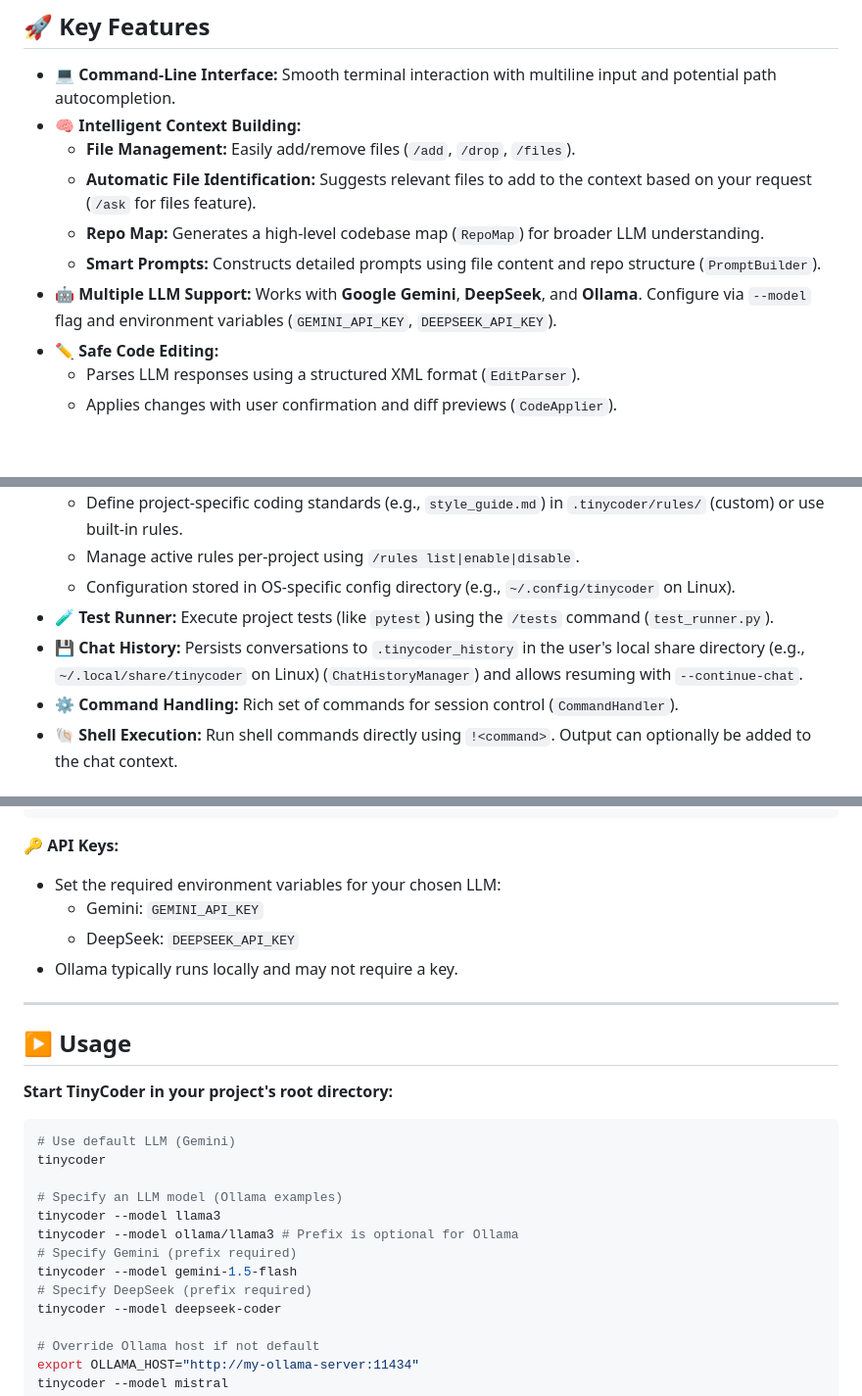
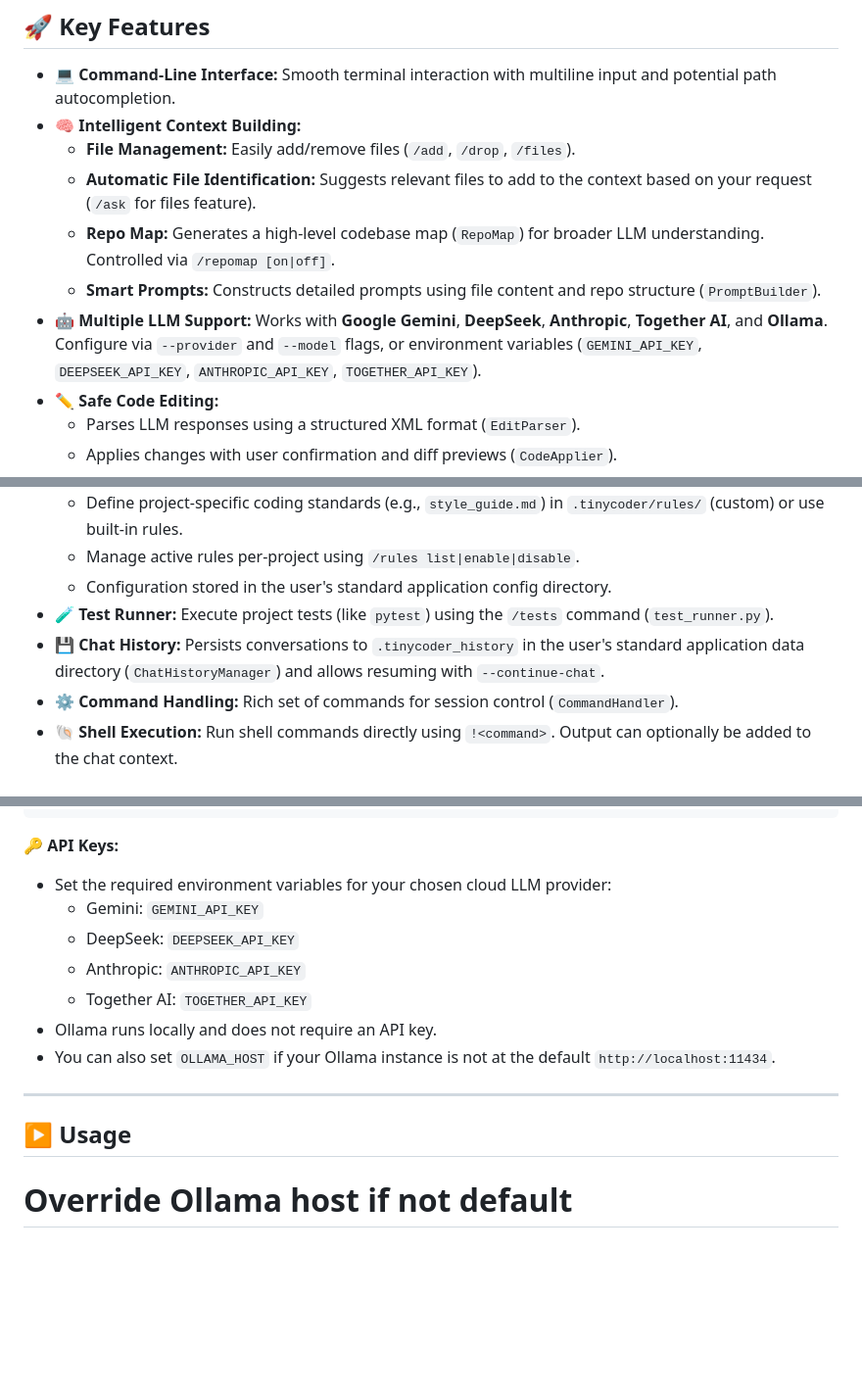
Before and after one commit to koenvaneijk/tinycoder, a Markdown page: README.md, 3 parts joined by grey strips. Shown at 98% size. Rendered like a GitHub page; blank space fills up the shorter version.

Commit message:
🤖 tinycoder:  Changes to README.md

````diff
--- a/README.md
+++ b/README.md
@@ -22,9 +22,9 @@ TinyCoder is a Python-based tool designed to help you interact with Large Langua
 *   **🧠 Intelligent Context Building:**
     *   **File Management:** Easily add/remove files (`/add`, `/drop`, `/files`).
     *   **Automatic File Identification:** Suggests relevant files to add to the context based on your request (`/ask` for files feature).
-    *   **Repo Map:** Generates a high-level codebase map (`RepoMap`) for broader LLM understanding.
+    *   **Repo Map:** Generates a high-level codebase map (`RepoMap`) for broader LLM understanding. Controlled via `/repomap [on|off]`.
     *   **Smart Prompts:** Constructs detailed prompts using file content and repo structure (`PromptBuilder`).
-*   **🤖 Multiple LLM Support:** Works with **Google Gemini**, **DeepSeek**, and **Ollama**. Configure via `--model` flag and environment variables (`GEMINI_API_KEY`, `DEEPSEEK_API_KEY`).
+*   **🤖 Multiple LLM Support:** Works with **Google Gemini**, **DeepSeek**, **Anthropic**, **Together AI**, and **Ollama**. Configure via `--provider` and `--model` flags, or environment variables (`GEMINI_API_KEY`, `DEEPSEEK_API_KEY`, `ANTHROPIC_API_KEY`, `TOGETHER_API_KEY`).
 *   **✏️ Safe Code Editing:**
     *   Parses LLM responses using a structured XML format (`EditParser`).
     *   Applies changes with user confirmation and diff previews (`CodeApplier`).
@@ -39,9 +39,9 @@ TinyCoder is a Python-based tool designed to help you interact with Large Langua
 *   **📜 Rules Engine:**
     *   Define project-specific coding standards (e.g., `style_guide.md`) in `.tinycoder/rules/` (custom) or use built-in rules.
     *   Manage active rules per-project using `/rules list|enable|disable`.
-    *   Configuration stored in OS-specific config directory (e.g., `~/.config/tinycoder` on Linux).
+    *   Configuration stored in the user's standard application config directory.
 *   **🧪 Test Runner:** Execute project tests (like `pytest`) using the `/tests` command (`test_runner.py`).
-*   **💾 Chat History:** Persists conversations to `.tinycoder_history` in the user's local share directory (e.g., `~/.local/share/tinycoder` on Linux) (`ChatHistoryManager`) and allows resuming with `--continue-chat`.
+*   **💾 Chat History:** Persists conversations to `.tinycoder_history` in the user's standard application data directory (`ChatHistoryManager`) and allows resuming with `--continue-chat`.
 *   **⚙️ Command Handling:** Rich set of commands for session control (`CommandHandler`).
 *   **🐚 Shell Execution:** Run shell commands directly using `!<command>`. Output can optionally be added to the chat context.
 
@@ -73,28 +73,19 @@ python3 -m pip install -e .
 
 **🔑 API Keys:**
 
-*   Set the required environment variables for your chosen LLM:
+*   Set the required environment variables for your chosen cloud LLM provider:
     *   Gemini: `GEMINI_API_KEY`
     *   DeepSeek: `DEEPSEEK_API_KEY`
-*   Ollama typically runs locally and may not require a key.
+    *   Anthropic: `ANTHROPIC_API_KEY`
+    *   Together AI: `TOGETHER_API_KEY`
+*   Ollama runs locally and does not require an API key.
+*   You can also set `OLLAMA_HOST` if your Ollama instance is not at the default `http://localhost:11434`.
 
 ---
 
 ## ▶️ Usage
 
-**Start TinyCoder in your project's root directory:**
 
-```bash
-# Use default LLM (Gemini)
-tinycoder
-
-# Specify an LLM model (Ollama examples)
-tinycoder --model llama3
-tinycoder --model ollama/llama3 # Prefix is optional for Ollama
-# Specify Gemini (prefix required)
-tinycoder --model gemini-1.5-flash
-# Specify DeepSeek (prefix required)
-tinycoder --model deepseek-coder
 
 # Override Ollama host if not default
 export OLLAMA_HOST="http://my-ollama-server:11434"
````
Also changed, not shown: other parts of README.md (+1 -0 lines).
